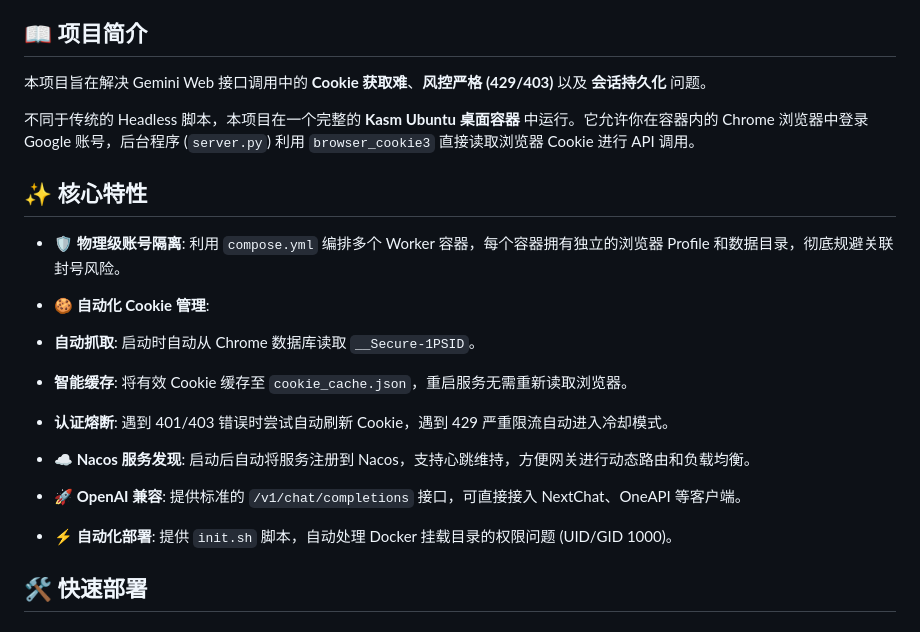
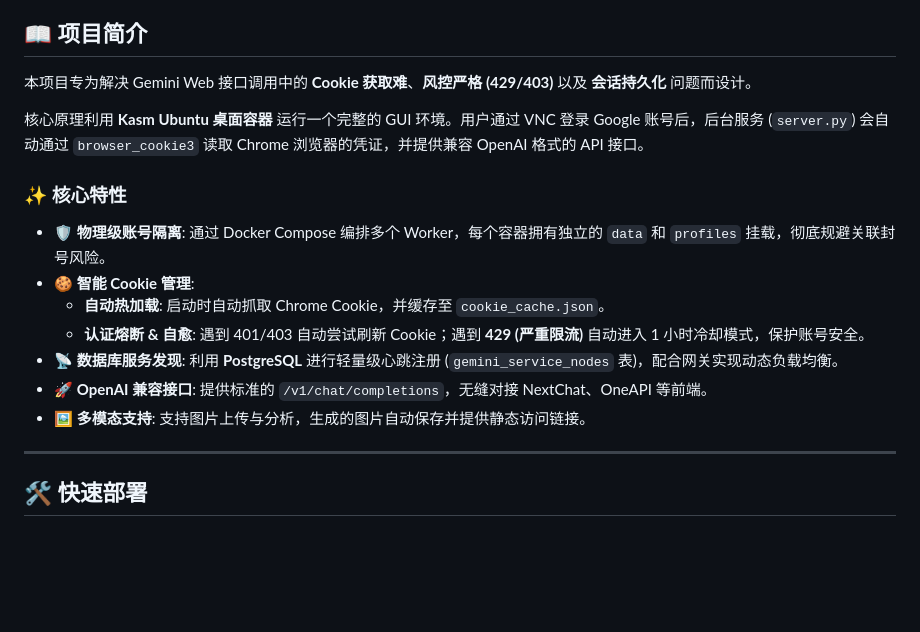
Before and after one commit to Hiih-u/gemini-api, a Markdown page: README.md, the part around the change. GitHub-like rendering; blank space fills up the shorter version.

Commit message:
更新项目介绍和核心特性描述

```diff
--- a/README.md
+++ b/README.md
@@ -5,22 +5,21 @@
 
 ## 📖 项目简介
 
-本项目旨在解决 Gemini Web 接口调用中的 **Cookie 获取难**、**风控严格 (429/403)** 以及 **会话持久化** 问题。
+本项目专为解决 Gemini Web 接口调用中的 **Cookie 获取难**、**风控严格 (429/403)** 以及 **会话持久化** 问题而设计。
 
-不同于传统的 Headless 脚本，本项目在一个完整的 **Kasm Ubuntu 桌面容器** 中运行。它允许你在容器内的 Chrome 浏览器中登录 Google 账号，后台程序 (`server.py`) 利用 `browser_cookie3` 直接读取浏览器 Cookie 进行 API 调用。
+核心原理利用 **Kasm Ubuntu 桌面容器** 运行一个完整的 GUI 环境。用户通过 VNC 登录 Google 账号后，后台服务 (`server.py`) 会自动通过 `browser_cookie3` 读取 Chrome 浏览器的凭证，并提供兼容 OpenAI 格式的 API 接口。
 
-## ✨ 核心特性
+### ✨ 核心特性
 
-* **🛡️ 物理级账号隔离**: 利用 `compose.yml` 编排多个 Worker 容器，每个容器拥有独立的浏览器 Profile 和数据目录，彻底规避关联封号风险。
-* **🍪 自动化 Cookie 管理**:
-* **自动抓取**: 启动时自动从 Chrome 数据库读取 `__Secure-1PSID`。
-* **智能缓存**: 将有效 Cookie 缓存至 `cookie_cache.json`，重启服务无需重新读取浏览器。
-* **认证熔断**: 遇到 401/403 错误时尝试自动刷新 Cookie，遇到 429 严重限流自动进入冷却模式。
+* **🛡️ 物理级账号隔离**: 通过 Docker Compose 编排多个 Worker，每个容器拥有独立的 `data` 和 `profiles` 挂载，彻底规避关联封号风险。
+* **🍪 智能 Cookie 管理**:
+    * **自动热加载**: 启动时自动抓取 Chrome Cookie，并缓存至 `cookie_cache.json`。
+    * **认证熔断 & 自愈**: 遇到 401/403 自动尝试刷新 Cookie；遇到 **429 (严重限流)** 自动进入 1 小时冷却模式，保护账号安全。
+* **📡 数据库服务发现**: 利用 **PostgreSQL** 进行轻量级心跳注册 (`gemini_service_nodes` 表)，配合网关实现动态负载均衡。
+* **🚀 OpenAI 兼容接口**: 提供标准的 `/v1/chat/completions`，无缝对接 NextChat、OneAPI 等前端。
+* **🖼️ 多模态支持**: 支持图片上传与分析，生成的图片自动保存并提供静态访问链接。
 
-
-* **☁️ Nacos 服务发现**: 启动后自动将服务注册到 Nacos，支持心跳维持，方便网关进行动态路由和负载均衡。
-* **🚀 OpenAI 兼容**: 提供标准的 `/v1/chat/completions` 接口，可直接接入 NextChat、OneAPI 等客户端。
-* **⚡ 自动化部署**: 提供 `init.sh` 脚本，自动处理 Docker 挂载目录的权限问题 (UID/GID 1000)。
+---
 
 ## 🛠️ 快速部署
 
```
